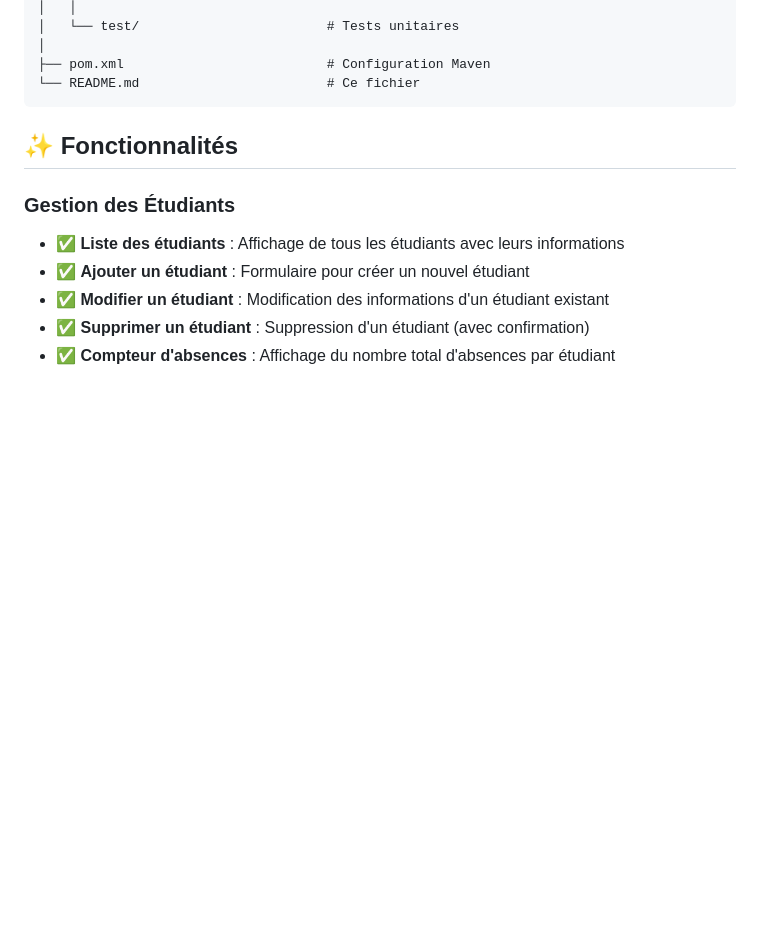
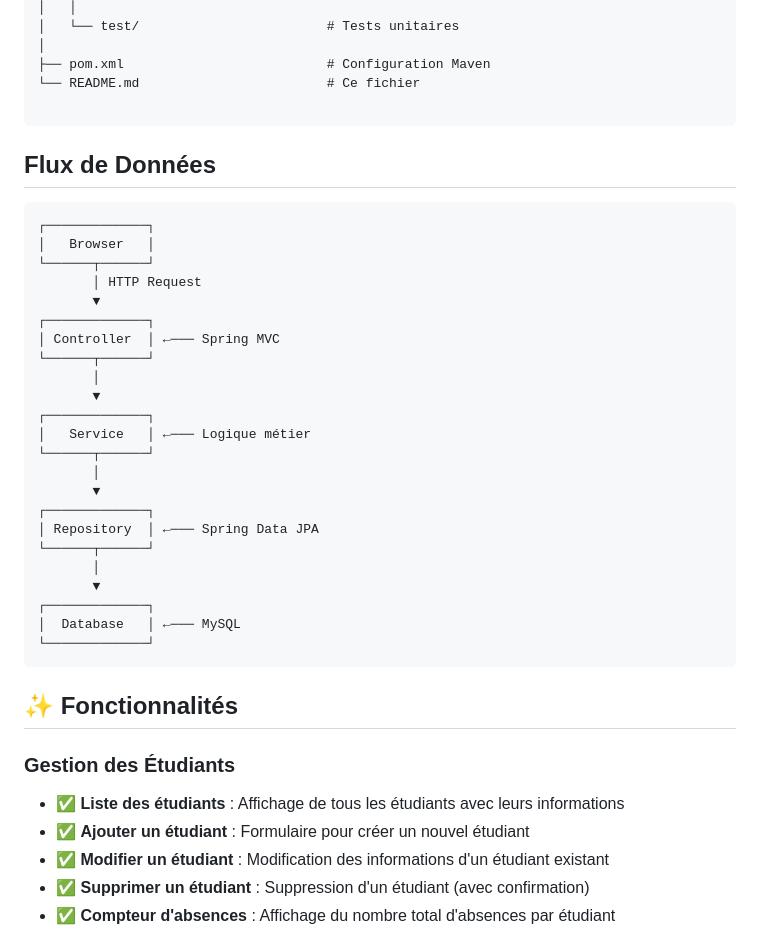
Before and after one commit to SalmaEssalhi1/Ateliers_JEE, a Markdown page: Atelier6/README.md, the part around one of its changes. Rendered like a GitHub page; blank space fills up the shorter version.

````diff
--- a/Atelier6/README.md
+++ b/Atelier6/README.md
@@ -177,6 +177,35 @@ Atelier6/
 │
 ├── pom.xml                          # Configuration Maven
 └── README.md                        # Ce fichier
+
+```
+
+## Flux de Données
+
+```
+┌─────────────┐
+│   Browser   │
+└──────┬──────┘
+       │ HTTP Request
+       ▼
+┌─────────────┐
+│ Controller  │ ←─── Spring MVC
+└──────┬──────┘
+       │
+       ▼
+┌─────────────┐
+│   Service   │ ←─── Logique métier
+└──────┬──────┘
+       │
+       ▼
+┌─────────────┐
+│ Repository  │ ←─── Spring Data JPA
+└──────┬──────┘
+       │
+       ▼
+┌─────────────┐
+│  Database   │ ←─── MySQL
+└─────────────┘
 ```
 
 ## ✨ Fonctionnalités
````
Also changed, not shown: other parts of Atelier6/README.md (+33 -13 lines).
